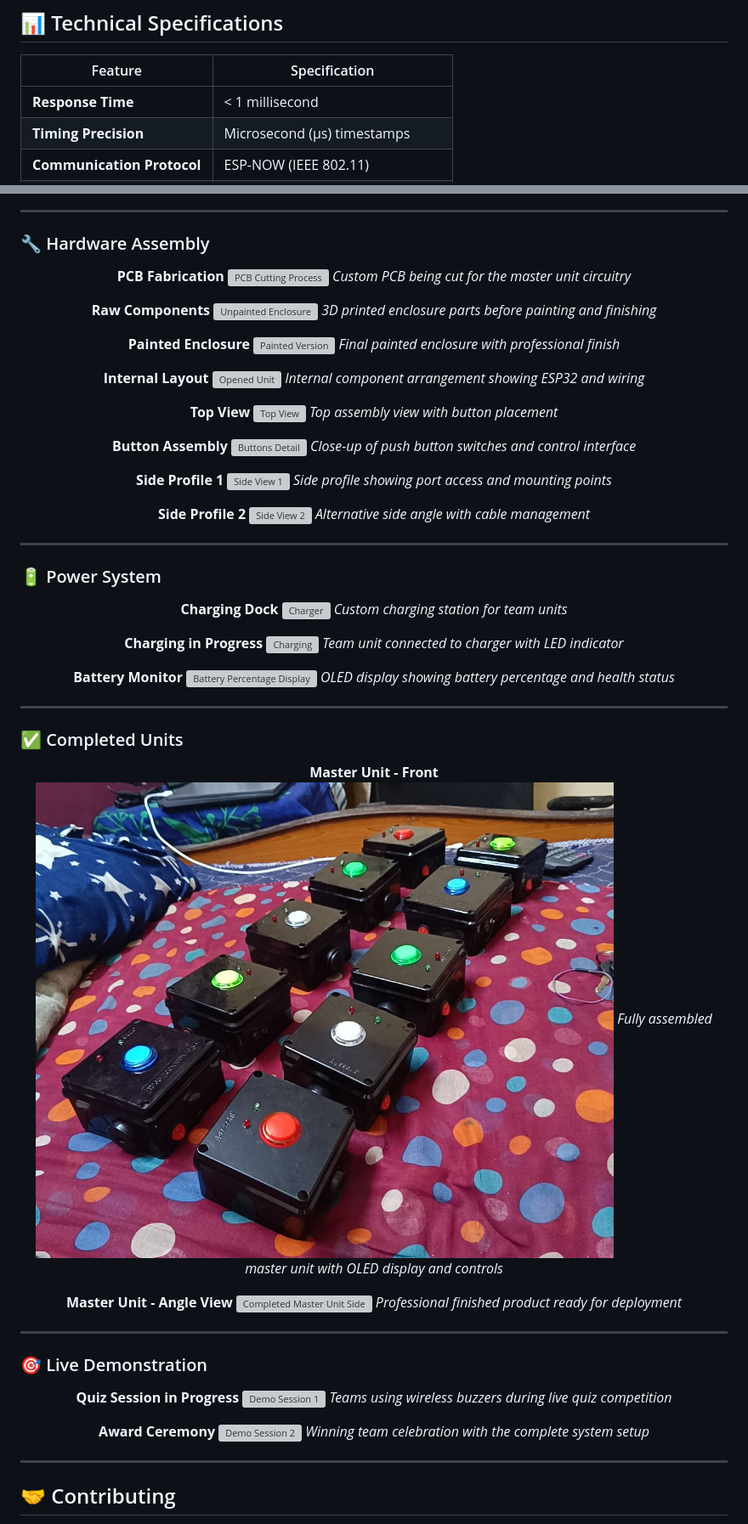
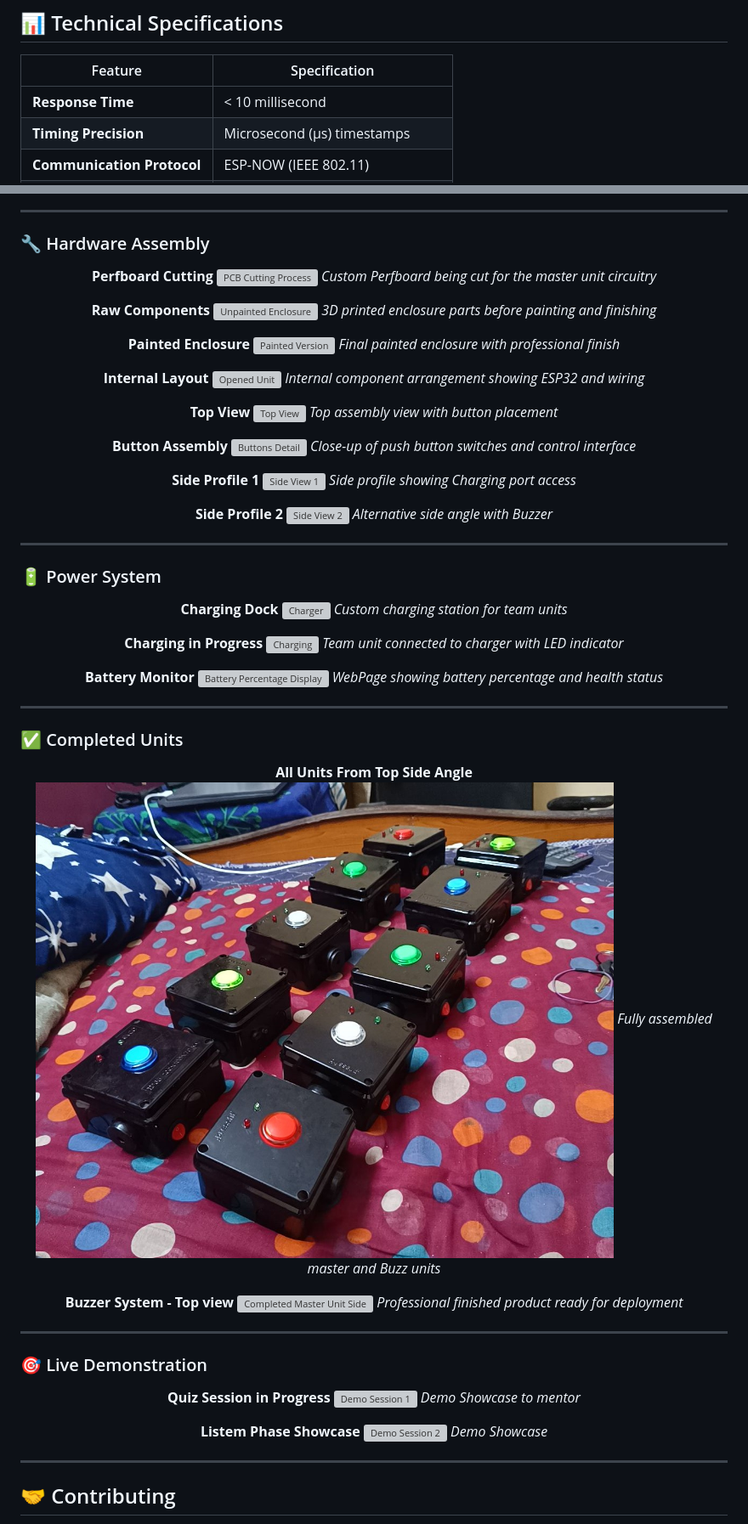
Before and after one commit to asifahamed-ece/REC-Quiz-Buzzer-System, a Markdown page: README.md, 2 parts joined by grey strips. Shown at 85% size. Drawn GitHub-style; grey boxes are pictures that could not be loaded.

Commit message:
Update technical specifications and image descriptions

```diff
--- a/README.md
+++ b/README.md
@@ -160,7 +160,7 @@ cd ../..
 
 | Feature | Specification |
 |---------|---------------|
-| **Response Time** | < 1 millisecond |
+| **Response Time** | < 10 millisecond |
 | **Timing Precision** | Microsecond (μs) timestamps |
 | **Communication Protocol** | ESP-NOW (IEEE 802.11) |
 | **Wireless Range** | 50+ meters (line of sight) |
@@ -203,9 +203,9 @@ cd ../..
 
 <div align="center">
 
-**PCB Fabrication**
+**Perfboard Cutting**
 ![PCB Cutting Process](images/PCBCutting.jpg)
-*Custom PCB being cut for the master unit circuitry*
+*Custom Perfboard being cut for the master unit circuitry*
 
 **Raw Components**
 ![Unpainted Enclosure](images/Unpainted.jpg)
@@ -229,11 +229,11 @@ cd ../..
 
 **Side Profile 1**
 ![Side View 1](images/Side1.jpg)
-*Side profile showing port access and mounting points*
+*Side profile showing Charging port access*
 
 **Side Profile 2**
 ![Side View 2](images/Side2.jpg)
-*Alternative side angle with cable management*
+*Alternative side angle with Buzzer*
 
 </div>
 
@@ -253,7 +253,7 @@ cd ../..
 
 **Battery Monitor**
 ![Battery Percentage Display](images/batteryPercentageAddn.jpg)
-*OLED display showing battery percentage and health status*
+*WebPage showing battery percentage and health status*
 
 </div>
 
@@ -263,11 +263,11 @@ cd ../..
 
 <div align="center">
 
-**Master Unit - Front**
+**All Units From Top Side Angle**
 ![Completed Master Unit](images/Completed1.jpg)
-*Fully assembled master unit with OLED display and controls*
+*Fully assembled master and Buzz units*
 
-**Master Unit - Angle View**
+**Buzzer System - Top view**
 ![Completed Master Unit Side](images/Completed2.jpg)
 *Professional finished product ready for deployment*
 
@@ -281,11 +281,11 @@ cd ../..
 
 **Quiz Session in Progress**
 ![Demo Session 1](images/Demo1.jpg)
-*Teams using wireless buzzers during live quiz competition*
+*Demo Showcase to mentor*
 
-**Award Ceremony**
+**Listem Phase Showcase**
 ![Demo Session 2](images/Demo2.jpg)
-*Winning team celebration with the complete system setup*
+*Demo Showcase*
 
 </div>
 
```
